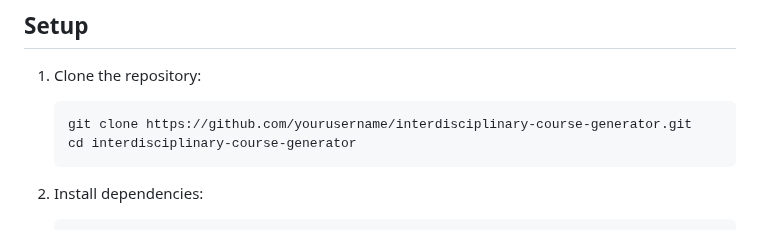
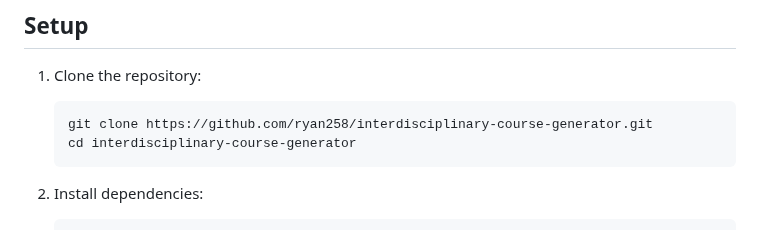
Before and after one commit to ryan258/iCourseGenerator, a Markdown page: README.md, the part around the change. GitHub-like rendering.

Commit message:
update git clone link

````diff
--- a/README.md
+++ b/README.md
@@ -19,7 +19,7 @@ This project is an AI-powered tool that creates customized educational content b
 
 1. Clone the repository:
    ```
-   git clone https://github.com/yourusername/interdisciplinary-course-generator.git
+   git clone https://github.com/ryan258/interdisciplinary-course-generator.git
    cd interdisciplinary-course-generator
    ```
 
````
